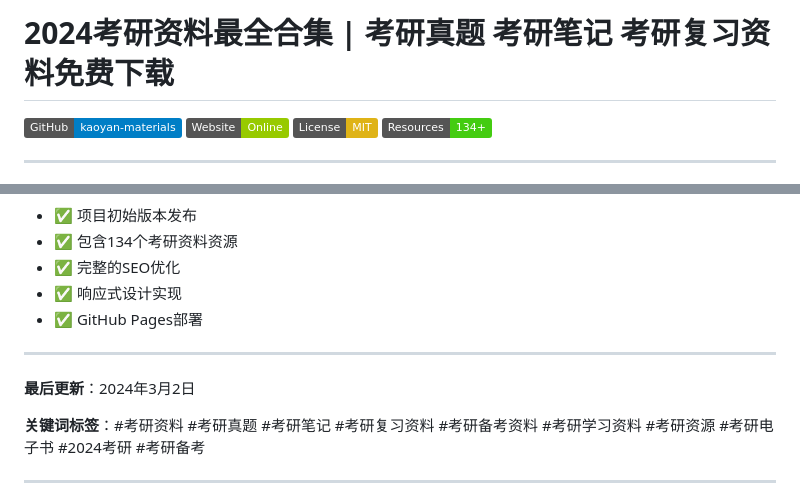
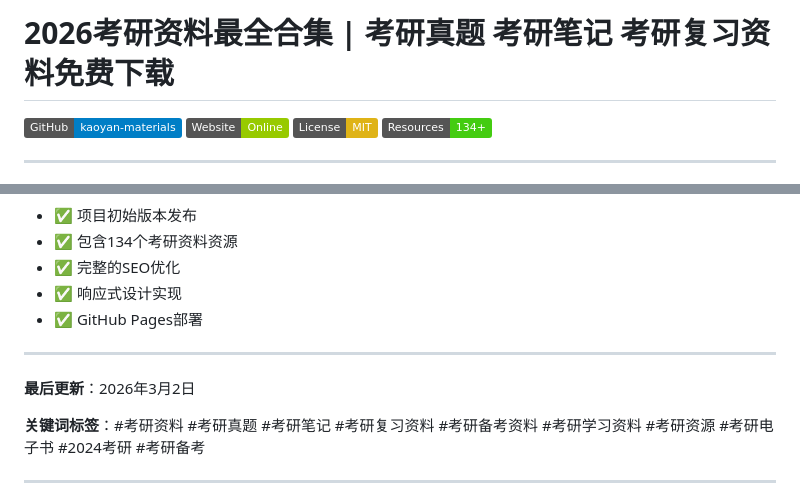
Before and after one commit to posstos11-star/kaoyan-materials, a Markdown page: README.md, 2 parts joined by grey strips. Rendered like a GitHub page; badges without logos.

```diff
--- a/README.md
+++ b/README.md
@@ -1,4 +1,4 @@
-# 2024考研资料最全合集 | 考研真题 考研笔记 考研复习资料免费下载
+# 2026考研资料最全合集 | 考研真题 考研笔记 考研复习资料免费下载
 
 [![GitHub](https://img.shields.io/badge/GitHub-kaoyan--materials-blue?logo=github)](https://github.com/posstos11-star/kaoyan-materials)
 [![Website](https://img.shields.io/badge/Website-Online-green)](https://posstos11-star.github.io/kaoyan-materials/)
@@ -349,7 +349,7 @@ const resourcesData = {
 
 ---
 
-**最后更新**：2024年3月2日
+**最后更新**：2026年3月2日
 
 **关键词标签**：#考研资料 #考研真题 #考研笔记 #考研复习资料 #考研备考资料 #考研学习资料 #考研资源 #考研电子书 #2024考研 #考研备考
 
```
Also changed, not shown: other parts of README.md (+1 -1 lines).
